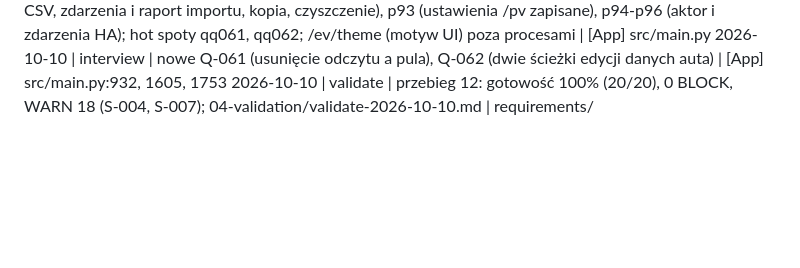
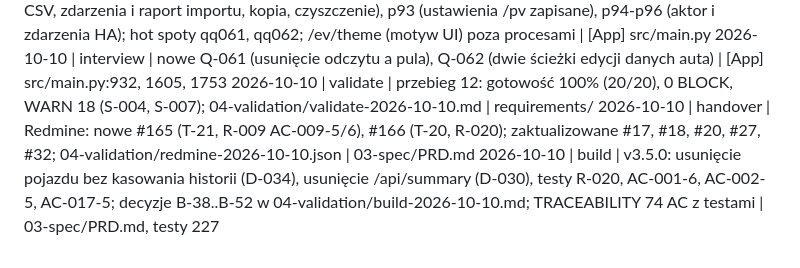
Before and after one commit to SyBeer/fv-manager, a Markdown page: requirements/CHANGELOG.md, the part around the change. Rendered like a GitHub page; blank space fills up the shorter version.

```diff
--- a/requirements/CHANGELOG.md
+++ b/requirements/CHANGELOG.md
@@ -128,3 +128,5 @@
 2026-10-10 | board | domknięcie przeglądu kompletności procesów vs kod v3.4.0: p86 (usuń odczyt), p87 (edycja danych auta poza odczytem), p88-p92 (szablon CSV, zdarzenia i raport importu, kopia, czyszczenie), p93 (ustawienia /pv zapisane), p94-p96 (aktor i zdarzenia HA); hot spoty qq061, qq062; /ev/theme (motyw UI) poza procesami | [App] src/main.py
 2026-10-10 | interview | nowe Q-061 (usunięcie odczytu a pula), Q-062 (dwie ścieżki edycji danych auta) | [App] src/main.py:932, 1605, 1753
 2026-10-10 | validate | przebieg 12: gotowość 100% (20/20), 0 BLOCK, WARN 18 (S-004, S-007); 04-validation/validate-2026-10-10.md | requirements/
+2026-10-10 | handover | Redmine: nowe #165 (T-21, R-009 AC-009-5/6), #166 (T-20, R-020); zaktualizowane #17, #18, #20, #27, #32; 04-validation/redmine-2026-10-10.json | 03-spec/PRD.md
+2026-10-10 | build | v3.5.0: usunięcie pojazdu bez kasowania historii (D-034), usunięcie /api/summary (D-030), testy R-020, AC-001-6, AC-002-5, AC-017-5; decyzje B-38..B-52 w 04-validation/build-2026-10-10.md; TRACEABILITY 74 AC z testami | 03-spec/PRD.md, testy 227
```
Also changed, not shown: requirements/04-validation/TRACEABILITY.md (+11 -3 lines), requirements/04-validation/build-2026-10-10.md (added, +60 -0 lines).
